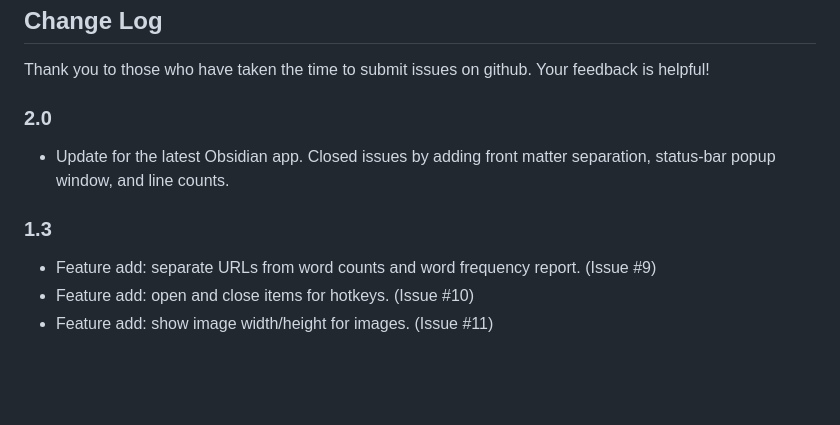
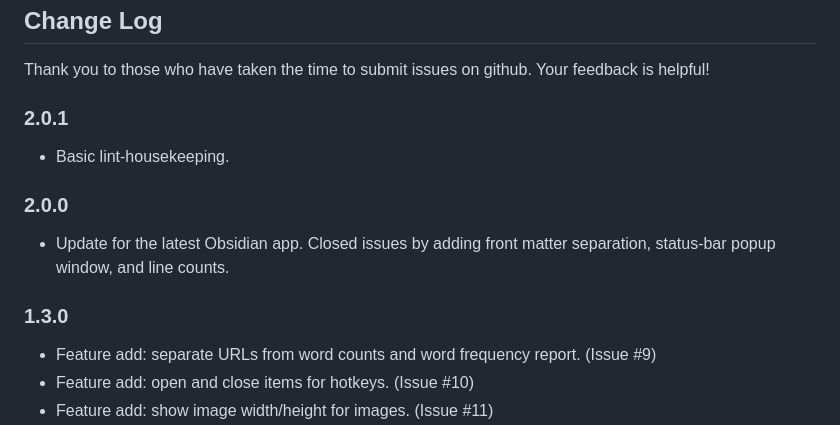
Before and after one commit to CattailNu/obsidian-file-info-panel-plugin, a Markdown page: README.md, the part around the change. Rendered like a GitHub page; blank space fills up the shorter version.

```diff
--- a/README.md
+++ b/README.md
@@ -252,10 +252,13 @@ Featured: Make your own dreamcatcher graphics:
 
 Thank you to those who have taken the time to submit issues on github. Your feedback is helpful!
 
-### 2.0
+### 2.0.1
+- Basic lint-housekeeping.
+
+### 2.0.0
 - Update for the latest Obsidian app. Closed issues by adding front matter separation, status-bar popup window, and line counts.
 
-### 1.3
+### 1.3.0
 - Feature add: separate URLs from word counts and word frequency report. (Issue #9)
 - Feature add: open and close items for hotkeys. (Issue #10)
 - Feature add: show image width/height for images.  (Issue #11)
```
